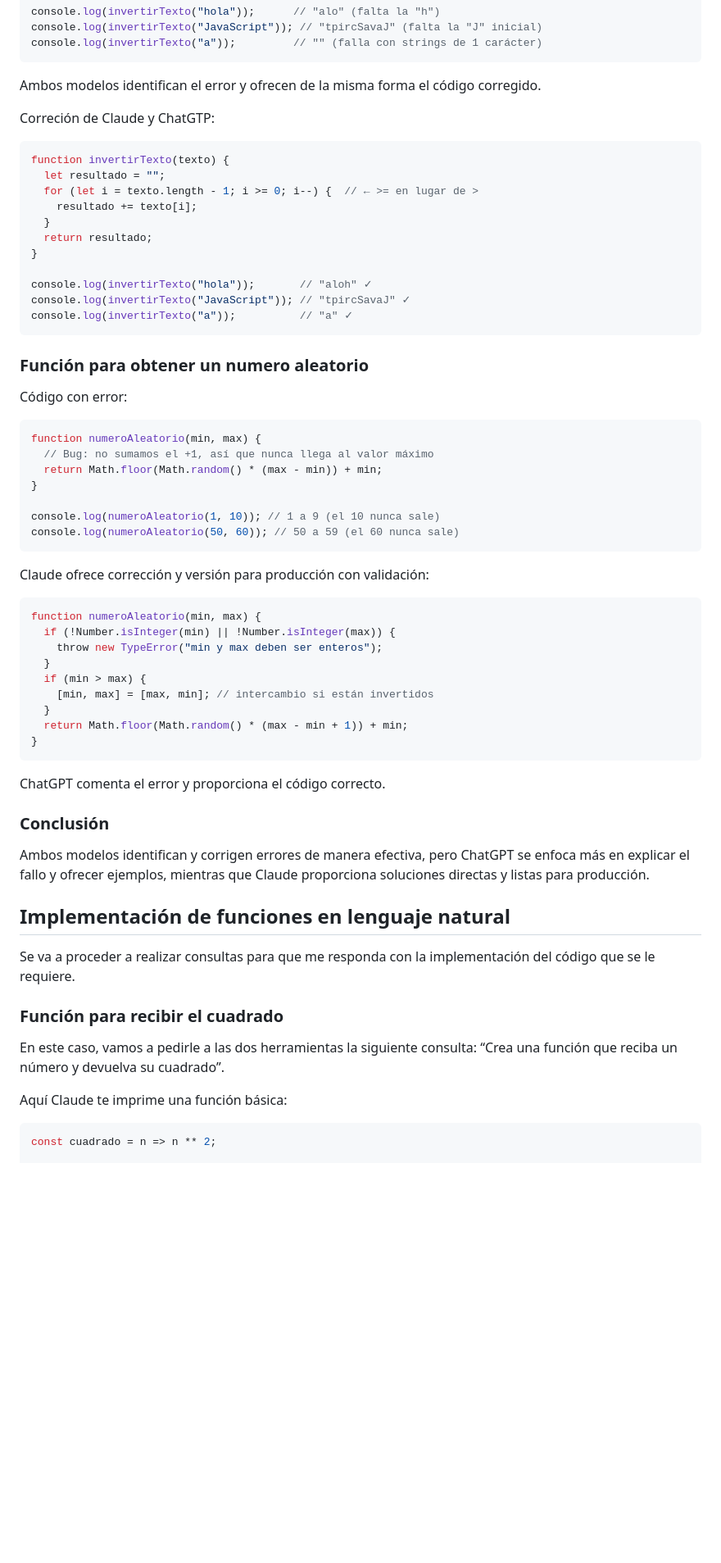
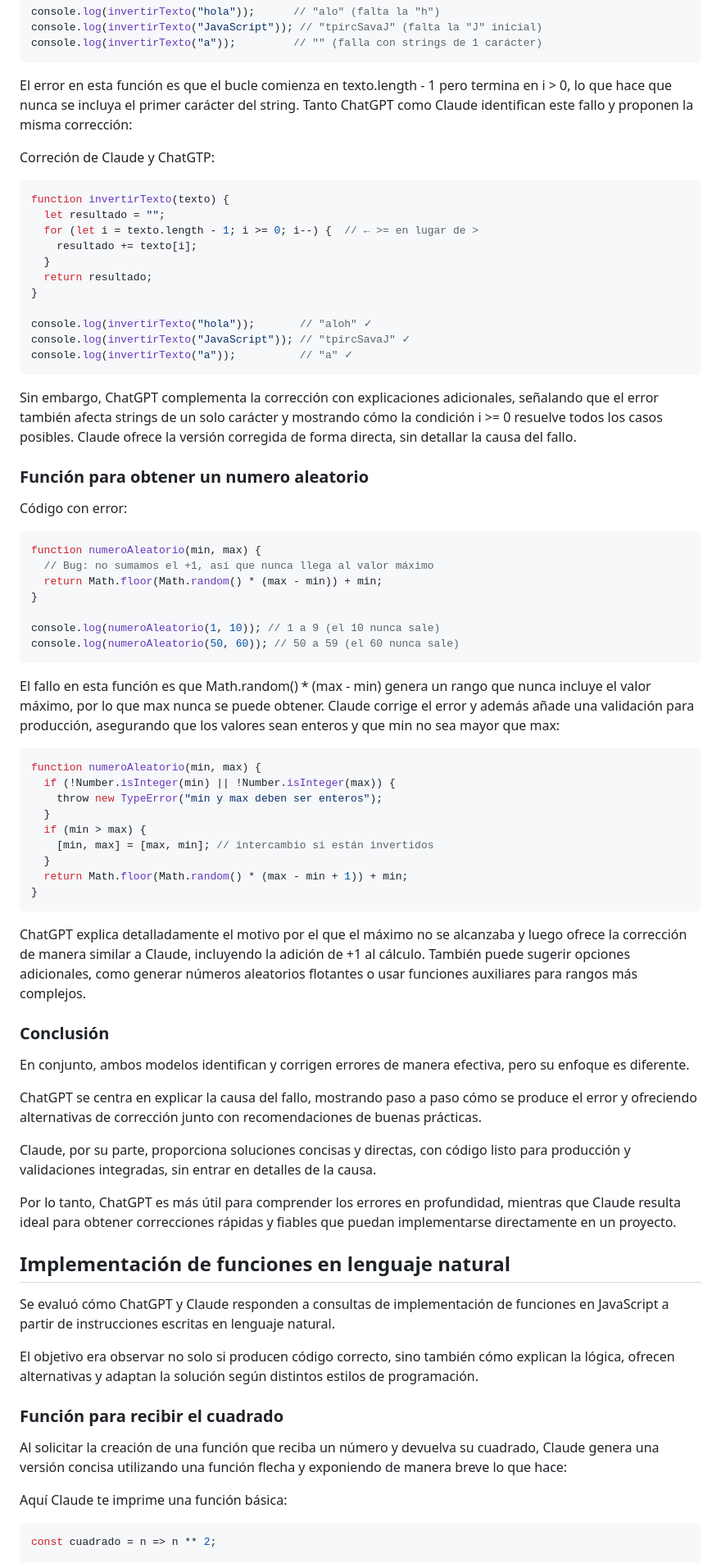
Before and after one commit to Josele97-dev/taskflow-project, a Markdown page: docs/ai/ai-comparison.md, the part around one of its changes. Shown at 82% size. Rendered like a GitHub page; blank space fills up the shorter version.

````diff
--- a/docs/ai/ai-comparison.md
+++ b/docs/ai/ai-comparison.md
@@ -213,7 +209,7 @@ console.log(invertirTexto("JavaScript")); // "tpircSavaJ" (falta la "J" inicial)
 console.log(invertirTexto("a"));         // "" (falla con strings de 1 carácter)
 ```
 
-Ambos modelos identifican el error y ofrecen de la misma forma el código corregido.
+El error en esta función es que el bucle comienza en texto.length - 1 pero termina en i > 0, lo que hace que nunca se incluya el primer carácter del string. Tanto ChatGPT como Claude identifican este fallo y proponen la misma corrección:
 
 Correción de Claude y ChatGTP:
 
@@ -231,6 +227,8 @@ console.log(invertirTexto("JavaScript")); // "tpircSavaJ" ✓
 console.log(invertirTexto("a"));          // "a" ✓
 ```
 
+Sin embargo, ChatGPT complementa la corrección con explicaciones adicionales, señalando que el error también afecta strings de un solo carácter y mostrando cómo la condición i >= 0 resuelve todos los casos posibles. Claude ofrece la versión corregida de forma directa, sin detallar la causa del fallo.
+
 ### Función para obtener un numero aleatorio
 
 Código con error:
@@ -245,7 +243,7 @@ console.log(numeroAleatorio(1, 10)); // 1 a 9 (el 10 nunca sale)
 console.log(numeroAleatorio(50, 60)); // 50 a 59 (el 60 nunca sale)
 ```
 
-Claude ofrece corrección y versión para producción con validación:
+El fallo en esta función es que Math.random() * (max - min) genera un rango que nunca incluye el valor máximo, por lo que max nunca se puede obtener. Claude corrige el error y además añade una validación para producción, asegurando que los valores sean enteros y que min no sea mayor que max:
 
 ```javascript
 function numeroAleatorio(min, max) {
@@ -259,19 +257,27 @@ function numeroAleatorio(min, max) {
 }
 ```
 
-ChatGPT comenta el error y proporciona el código correcto.
+ChatGPT explica detalladamente el motivo por el que el máximo no se alcanzaba y luego ofrece la corrección de manera similar a Claude, incluyendo la adición de +1 al cálculo. También puede sugerir opciones adicionales, como generar números aleatorios flotantes o usar funciones auxiliares para rangos más complejos.
 
 ### Conclusión
 
-Ambos modelos identifican y corrigen errores de manera efectiva, pero ChatGPT se enfoca más en explicar el fallo y ofrecer ejemplos, mientras que Claude proporciona soluciones directas y listas para producción.
+En conjunto, ambos modelos identifican y corrigen errores de manera efectiva, pero su enfoque es diferente.
+
+ChatGPT se centra en explicar la causa del fallo, mostrando paso a paso cómo se produce el error y ofreciendo alternativas de corrección junto con recomendaciones de buenas prácticas.
+
+Claude, por su parte, proporciona soluciones concisas y directas, con código listo para producción y validaciones integradas, sin entrar en detalles de la causa.
+
+Por lo tanto, ChatGPT es más útil para comprender los errores en profundidad, mientras que Claude resulta ideal para obtener correcciones rápidas y fiables que puedan implementarse directamente en un proyecto.
 
 ## Implementación de funciones en lenguaje natural
 
-Se va a proceder a realizar consultas para que me responda con la implementación del código que se le requiere.
+Se evaluó cómo ChatGPT y Claude responden a consultas de implementación de funciones en JavaScript a partir de instrucciones escritas en lenguaje natural.
+
+El objetivo era observar no solo si producen código correcto, sino también cómo explican la lógica, ofrecen alternativas y adaptan la solución según distintos estilos de programación.
 
 ### Función para recibir el cuadrado
 
-En este caso, vamos a pedirle a las dos herramientas la siguiente consulta: “Crea una función que reciba un número y devuelva su cuadrado”.
+Al solicitar la creación de una función que reciba un número y devuelva su cuadrado, Claude genera una versión concisa utilizando una función flecha y exponiendo de manera breve lo que hace:
 
 Aquí Claude te imprime una función básica:
 
````
Also changed, not shown: other parts of docs/ai/ai-comparison.md (+46 -42 lines).
